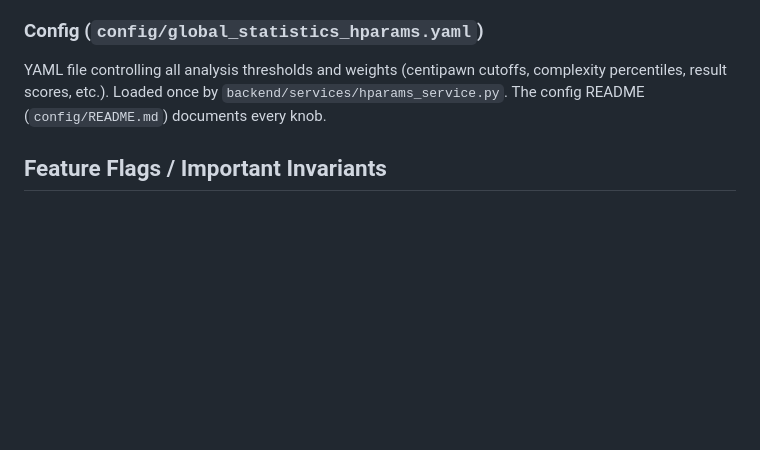
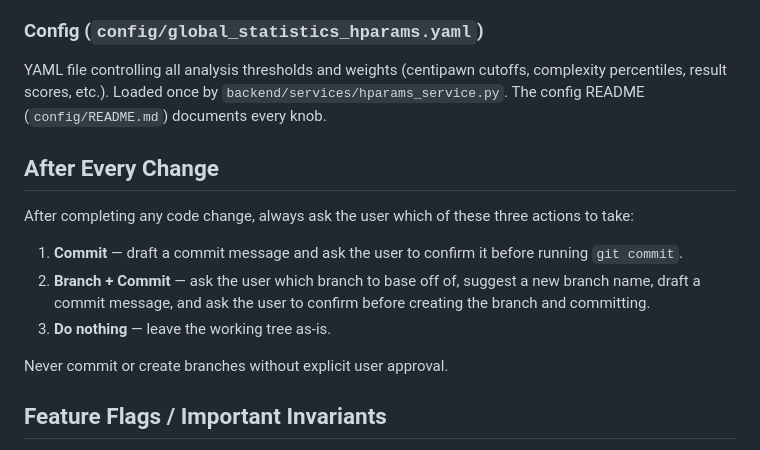
Before and after one commit to bacobax/chess_insighter, a Markdown page: CLAUDE.md, the part around the change. Drawn GitHub-style; blank space fills up the shorter version.

Commit message:
docs: add post-change git workflow guidance to CLAUDE.md
Co-Authored-By: Claude Sonnet 4.6 <noreply@anthropic.com>

```diff
--- a/CLAUDE.md
+++ b/CLAUDE.md
@@ -91,6 +91,16 @@ UI primitives (`app/components/ui/`) are hand-rolled (Button, Card, Input, etc.)
 
 YAML file controlling all analysis thresholds and weights (centipawn cutoffs, complexity percentiles, result scores, etc.). Loaded once by `backend/services/hparams_service.py`. The config README (`config/README.md`) documents every knob.
 
+## After Every Change
+
+After completing any code change, always ask the user which of these three actions to take:
+
+1. **Commit** — draft a commit message and ask the user to confirm it before running `git commit`.
+2. **Branch + Commit** — ask the user which branch to base off of, suggest a new branch name, draft a commit message, and ask the user to confirm before creating the branch and committing.
+3. **Do nothing** — leave the working tree as-is.
+
+Never commit or create branches without explicit user approval.
+
 ## Feature Flags / Important Invariants
 
 - `opening_study_tree.py` is **additive**: it must not affect the existing opening explorer or report pipeline.
```
